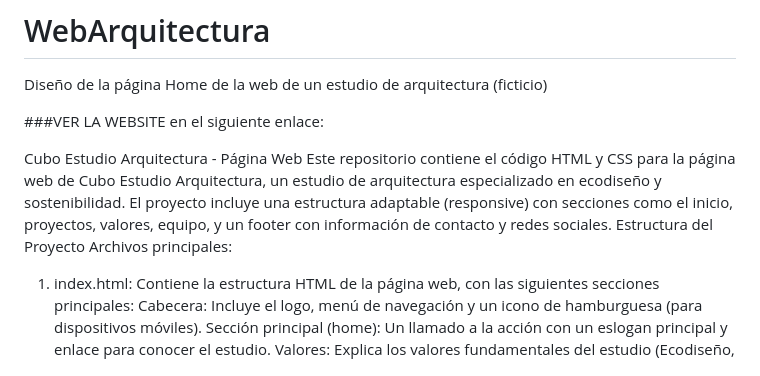
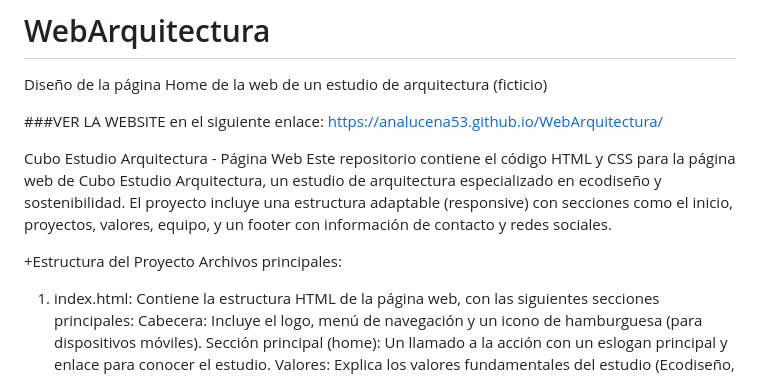
Before and after one commit to Analucena53/WebArquitectura, a Markdown page: README.md, the part around the change printed below. Rendered like a GitHub page.

```diff
--- a/README.md
+++ b/README.md
@@ -2,10 +2,12 @@
 Diseño de la página Home de la web de un estudio de arquitectura (ficticio)
 
 ###VER LA WEBSITE en el siguiente enlace:
+https://analucena53.github.io/WebArquitectura/
 
 Cubo Estudio Arquitectura - Página Web
 Este repositorio contiene el código HTML y CSS para la página web de Cubo Estudio Arquitectura, un estudio de arquitectura especializado en ecodiseño y sostenibilidad. El proyecto incluye una estructura adaptable (responsive) con secciones como el inicio, proyectos, valores, equipo, y un footer con información de contacto y redes sociales.
-Estructura del Proyecto
+
++Estructura del Proyecto
 Archivos principales:
 1. index.html: Contiene la estructura HTML de la página web, con las siguientes secciones principales:
 Cabecera: Incluye el logo, menú de navegación y un icono de hamburguesa (para dispositivos móviles).
```
Also changed, not shown: other parts of README.md (+5 -5 lines).
